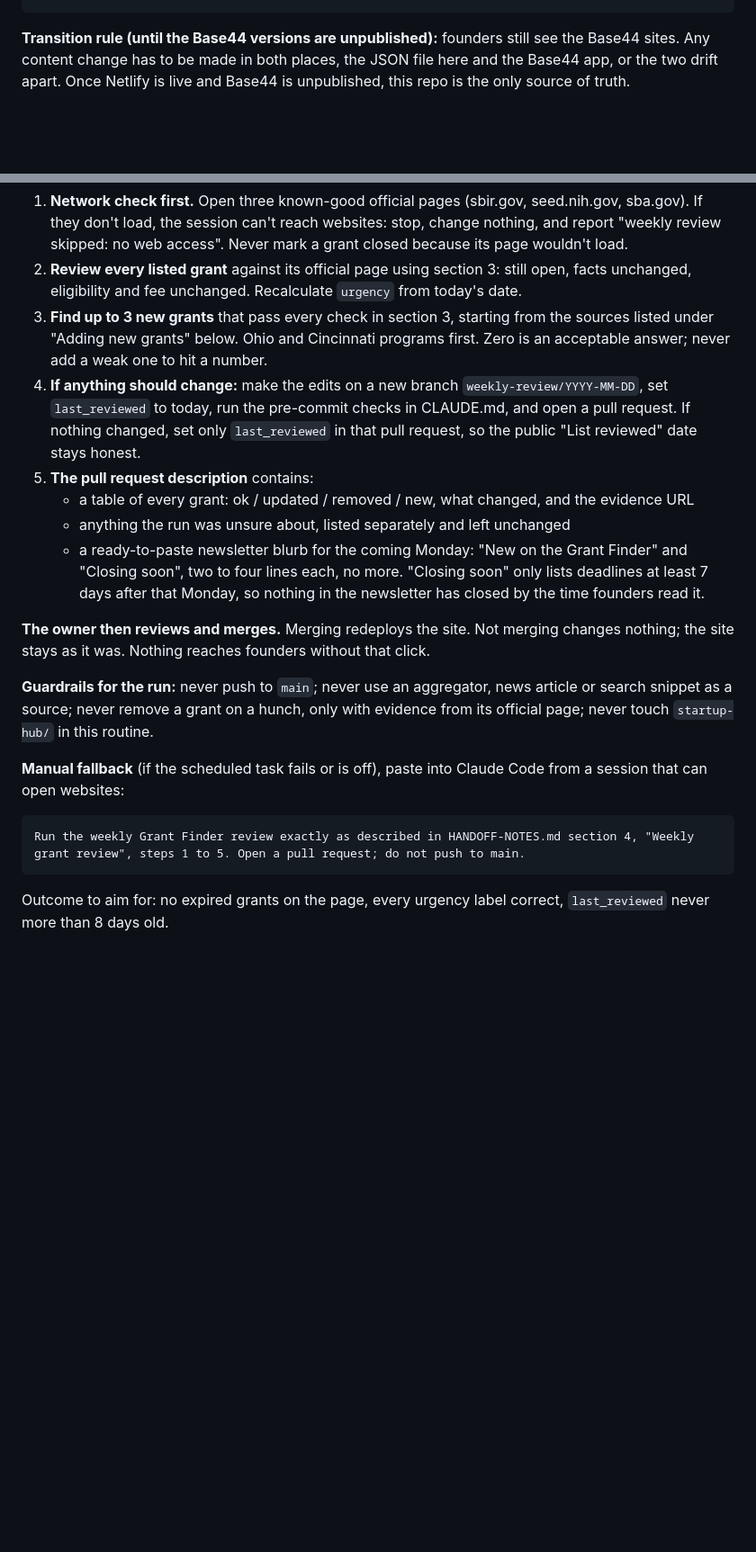
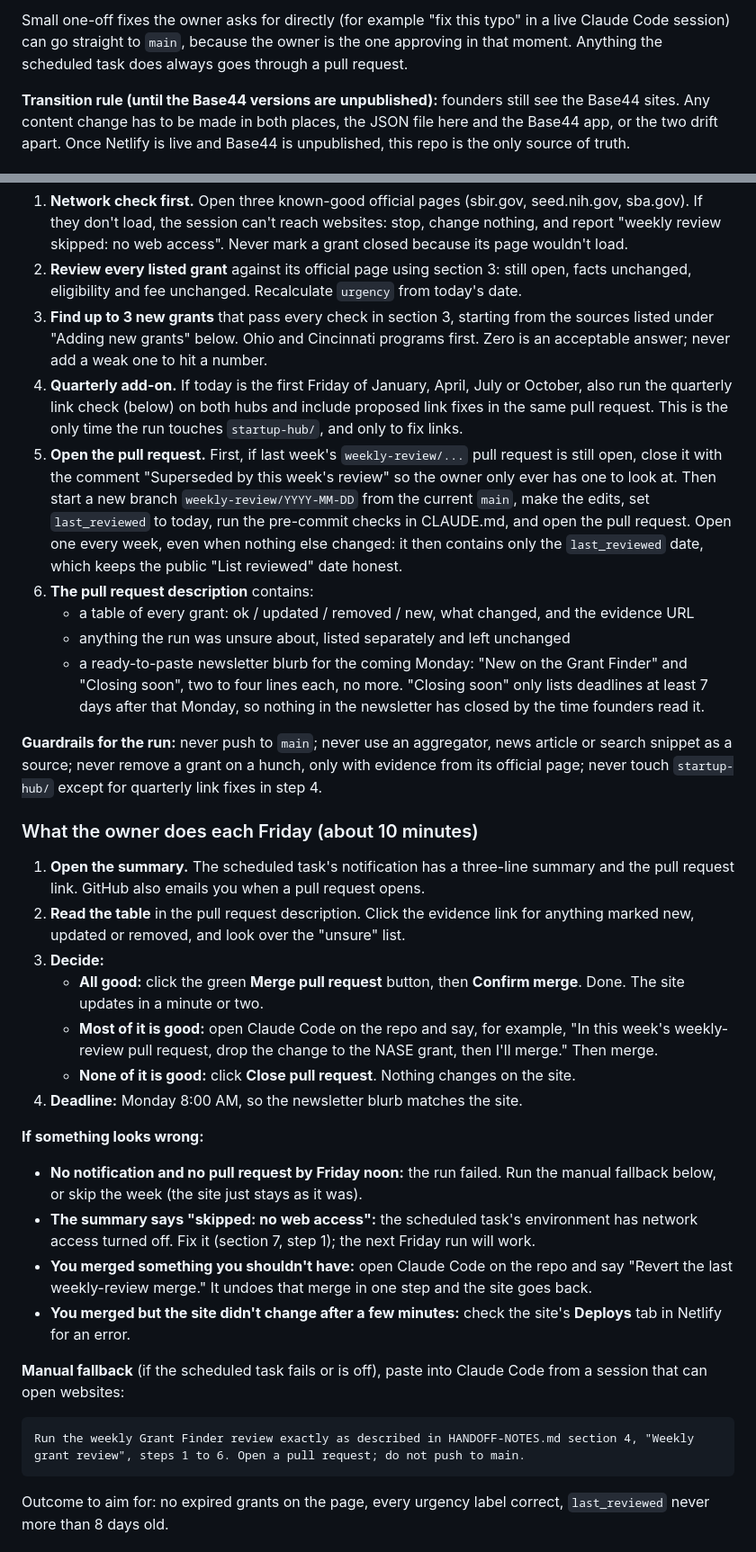
Before and after one commit to mmasten49/startup-resource-hub, a Markdown page: HANDOFF-NOTES.md, 2 parts joined by grey strips. Shown at 90% size. Rendered like a GitHub page; blank space fills up the shorter version.

````diff
--- a/HANDOFF-NOTES.md
+++ b/HANDOFF-NOTES.md
@@ -32,4 +55,6 @@ Run the pre-commit checks (CLAUDE.md)  ──▶  Commit with a clear message
 ```
+
+Small one-off fixes the owner asks for directly (for example "fix this typo" in a live Claude Code session) can go straight to `main`, because the owner is the one approving in that moment. Anything the scheduled task does always goes through a pull request.
 
 **Transition rule (until the Base44 versions are unpublished):** founders still see the Base44 sites. Any content change has to be made in both places, the JSON file here and the Base44 app, or the two drift apart. Once Netlify is live and Base44 is unpublished, this repo is the only source of truth.
 
@@ -69,20 +94,35 @@ The most important routine. A scheduled task on the owner's Claude account runs
 1. **Network check first.** Open three known-good official pages (sbir.gov, seed.nih.gov, sba.gov). If they don't load, the session can't reach websites: stop, change nothing, and report "weekly review skipped: no web access". Never mark a grant closed because its page wouldn't load.
 2. **Review every listed grant** against its official page using section 3: still open, facts unchanged, eligibility and fee unchanged. Recalculate `urgency` from today's date.
 3. **Find up to 3 new grants** that pass every check in section 3, starting from the sources listed under "Adding new grants" below. Ohio and Cincinnati programs first. Zero is an acceptable answer; never add a weak one to hit a number.
-4. **If anything should change:** make the edits on a new branch `weekly-review/YYYY-MM-DD`, set `last_reviewed` to today, run the pre-commit checks in CLAUDE.md, and open a pull request. If nothing changed, set only `last_reviewed` in that pull request, so the public "List reviewed" date stays honest.
-5. **The pull request description** contains:
+4. **Quarterly add-on.** If today is the first Friday of January, April, July or October, also run the quarterly link check (below) on both hubs and include proposed link fixes in the same pull request. This is the only time the run touches `startup-hub/`, and only to fix links.
+5. **Open the pull request.** First, if last week's `weekly-review/...` pull request is still open, close it with the comment "Superseded by this week's review" so the owner only ever has one to look at. Then start a new branch `weekly-review/YYYY-MM-DD` from the current `main`, make the edits, set `last_reviewed` to today, run the pre-commit checks in CLAUDE.md, and open the pull request. Open one every week, even when nothing else changed: it then contains only the `last_reviewed` date, which keeps the public "List reviewed" date honest.
+6. **The pull request description** contains:
    - a table of every grant: ok / updated / removed / new, what changed, and the evidence URL
    - anything the run was unsure about, listed separately and left unchanged
    - a ready-to-paste newsletter blurb for the coming Monday: "New on the Grant Finder" and "Closing soon", two to four lines each, no more. "Closing soon" only lists deadlines at least 7 days after that Monday, so nothing in the newsletter has closed by the time founders read it.
 
-**The owner then reviews and merges.** Merging redeploys the site. Not merging changes nothing; the site stays as it was. Nothing reaches founders without that click.
+**Guardrails for the run:** never push to `main`; never use an aggregator, news article or search snippet as a source; never remove a grant on a hunch, only with evidence from its official page; never touch `startup-hub/` except for quarterly link fixes in step 4.
 
-**Guardrails for the run:** never push to `main`; never use an aggregator, news article or search snippet as a source; never remove a grant on a hunch, only with evidence from its official page; never touch `startup-hub/` in this routine.
+### What the owner does each Friday (about 10 minutes)
+
+1. **Open the summary.** The scheduled task's notification has a three-line summary and the pull request link. GitHub also emails you when a pull request opens.
+2. **Read the table** in the pull request description. Click the evidence link for anything marked new, updated or removed, and look over the "unsure" list.
+3. **Decide:**
+   - **All good:** click the green **Merge pull request** button, then **Confirm merge**. Done. The site updates in a minute or two.
+   - **Most of it is good:** open Claude Code on the repo and say, for example, "In this week's weekly-review pull request, drop the change to the NASE grant, then I'll merge." Then merge.
+   - **None of it is good:** click **Close pull request**. Nothing changes on the site.
+4. **Deadline:** Monday 8:00 AM, so the newsletter blurb matches the site.
+
+**If something looks wrong:**
+- **No notification and no pull request by Friday noon:** the run failed. Run the manual fallback below, or skip the week (the site just stays as it was).
+- **The summary says "skipped: no web access":** the scheduled task's environment has network access turned off. Fix it (section 7, step 1); the next Friday run will work.
+- **You merged something you shouldn't have:** open Claude Code on the repo and say "Revert the last weekly-review merge." It undoes that merge in one step and the site goes back.
+- **You merged but the site didn't change after a few minutes:** check the site's **Deploys** tab in Netlify for an error.
 
 **Manual fallback** (if the scheduled task fails or is off), paste into Claude Code from a session that can open websites:
 
 ```
-Run the weekly Grant Finder review exactly as described in HANDOFF-NOTES.md section 4, "Weekly grant review", steps 1 to 5. Open a pull request; do not push to main.
+Run the weekly Grant Finder review exactly as described in HANDOFF-NOTES.md section 4, "Weekly grant review", steps 1 to 6. Open a pull request; do not push to main.
 ```
 
 Outcome to aim for: no expired grants on the page, every urgency label correct, `last_reviewed` never more than 8 days old.
````
Also changed, not shown: other parts of HANDOFF-NOTES.md (+37 -6 lines).
